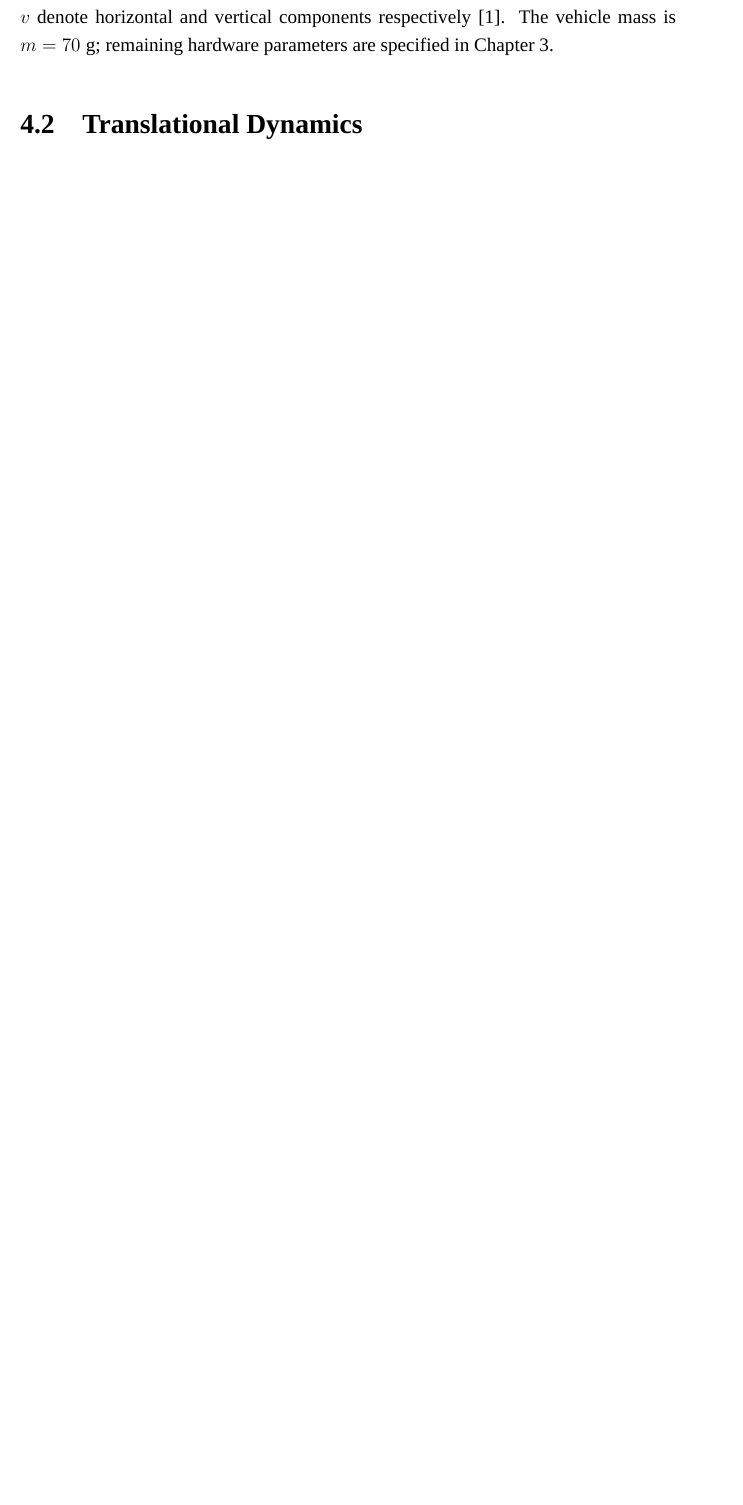
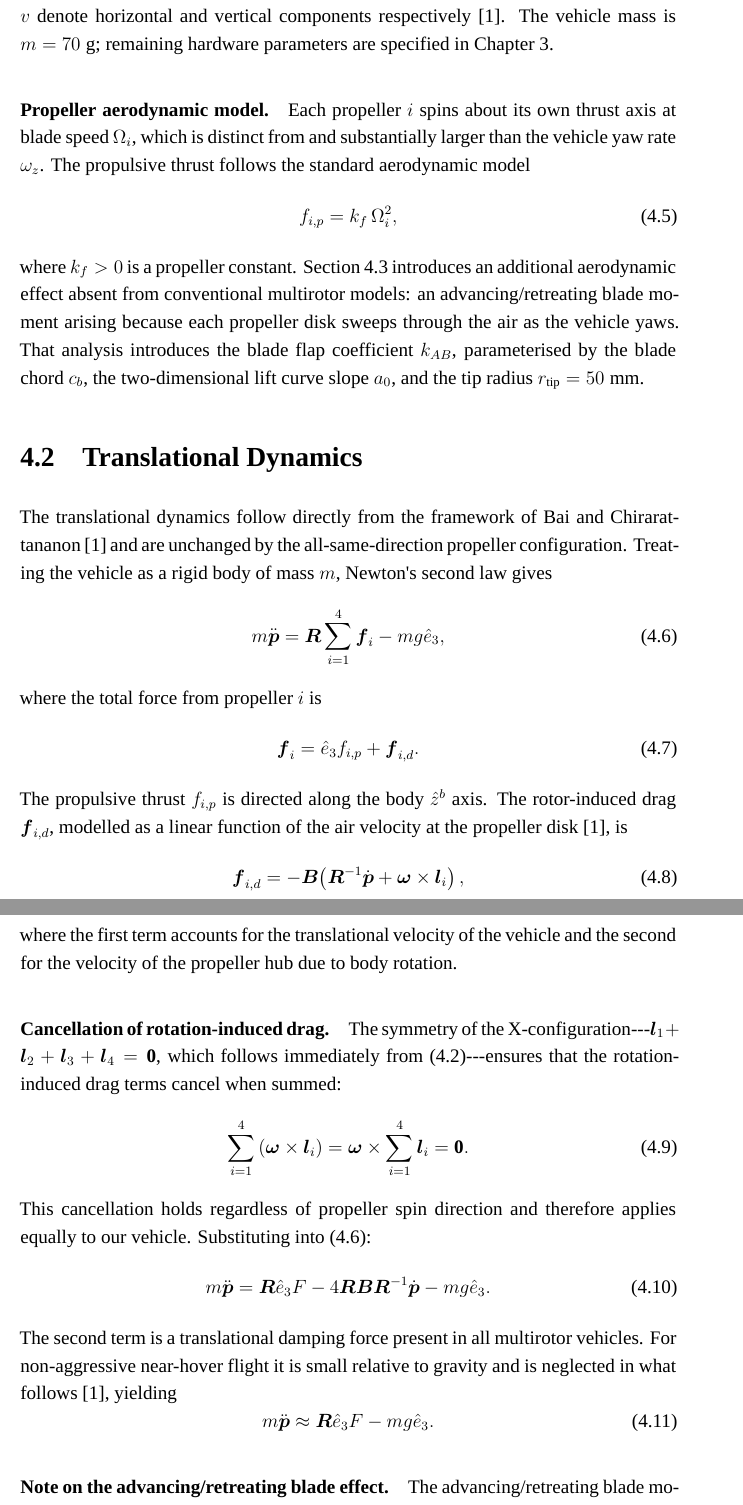
Before and after one commit to xuyilian/CityUHKThesis-main, a LaTeX thesis (thesis.tex, which reads Chapters/papertwo/papertwo.tex): part of page 21 of 27 before the commit and two parts of pages 21 and 22 of 29 after it, the two joined at a grey line, cut so that both start at the same text, the shorter picture padded with empty space. Compiled offline with XeLaTeX; a missing font is replaced by an installed copy or a similar font.

Commit message:
Add Section 4.2 (Translational Dynamics); update Section 4.1
4.2: derives full translational EOM, shows rotation-induced drag cancels
by X-config symmetry, establishes near-hover linearisation (horizontal
mp2dd = mgJη, vertical mzdd = F-mg), and notes the advancing/retreating
blade moment is a pure torque that does not enter translational dynamics.

4.1: fixes f_i → f_{i,p} notation, adds propeller aerodynamic model
paragraph introducing Ω_i, k_f, and k_AB ahead of Section 4.3.
Adds labels to sec:translational_dynamics, sec:attitude_dynamics,
sec:controller.

Co-Authored-By: Claude Sonnet 4.6 <noreply@anthropic.com>

```diff
--- a/Chapters/papertwo/papertwo.tex
+++ b/Chapters/papertwo/papertwo.tex
@@ -92,4 +92,78 @@ $h$ and $v$ denote horizontal and vertical components
 respectively~\cite{bai2022splitflyerair}.  The vehicle mass is $m = 70\;\mathrm{g}$;
 remaining hardware parameters are specified in Chapter~\ref{chapter:paperone}.
 
+\paragraph{Propeller aerodynamic model.}
+Each propeller $i$ spins about its own thrust axis at blade speed $\Omega_i$,
+which is distinct from and substantially larger than the vehicle yaw rate
+$\omega_z$.  The propulsive thrust follows the standard aerodynamic model
+\begin{equation}
+    f_{i,p} = k_f\,\Omega_i^2,
+    \label{eq:thrust_model}
+\end{equation}
+where $k_f > 0$ is a propeller constant.  Section~\ref{sec:attitude_dynamics}
+introduces an additional aerodynamic effect absent from conventional
+multirotor models: an advancing/retreating blade moment arising because each
+propeller disk sweeps through the air as the vehicle yaws.  That analysis
+introduces the blade flap coefficient $k_{AB}$, parameterised by the blade
+chord $c_b$, the two-dimensional lift curve slope $a_0$, and the tip radius
+$r_{\mathrm{tip}} = 50\;\mathrm{mm}$.
+
 \section{Translational Dynamics}
+\label{sec:translational_dynamics}
+
+The translational dynamics follow directly from the framework of
+\textcite{bai2022splitflyerair} and are unchanged by the all-same-direction
+propeller configuration.  Treating the vehicle as a rigid body of mass $m$,
+Newton's second law gives
+\begin{equation}
+    m\ddot{\boldsymbol{p}} = \boldsymbol{R}\sum_{i=1}^{4}\boldsymbol{f}_i
+        - mg\hat{e}_3,
+    \label{eq:trans_eom}
+\end{equation}
+where the total force from propeller $i$ is
+\begin{equation}
+    \boldsymbol{f}_i = \hat{e}_3 f_{i,p} + \boldsymbol{f}_{i,d}.
+    \label{eq:prop_force}
+\end{equation}
+The propulsive thrust $f_{i,p}$ is directed along the body $\hat{z}^b$ axis.
+The rotor-induced drag $\boldsymbol{f}_{i,d}$, modelled as a linear function
+of the air velocity at the propeller disk~\cite{bai2022splitflyerair}, is
+\begin{equation}
+    \boldsymbol{f}_{i,d} = -\boldsymbol{B}
+        \!\left(\boldsymbol{R}^{-1}\dot{\boldsymbol{p}}
+        + \boldsymbol{\omega}\times\boldsymbol{l}_i\right),
+    \label{eq:rotor_drag}
+\end{equation}
+where the first term accounts for the translational velocity of the vehicle
+and the second for the velocity of the propeller hub due to body rotation.
+
+\paragraph{Cancellation of rotation-induced drag.}
+The symmetry of the X-configuration---$\boldsymbol{l}_1 + \boldsymbol{l}_2
++ \boldsymbol{l}_3 + \boldsymbol{l}_4 = \mathbf{0}$, which follows
+immediately from~\eqref{eq:prop_locs}---ensures that the rotation-induced
+drag terms cancel when summed:
+\begin{equation}
+    \sum_{i=1}^{4}\left(\boldsymbol{\omega}\times\boldsymbol{l}_i\right)
+        = \boldsymbol{\omega}\times\sum_{i=1}^{4}\boldsymbol{l}_i
+        = \mathbf{0}.
+    \label{eq:drag_cancel}
+\end{equation}
+This cancellation holds regardless of propeller spin direction and therefore
+applies equally to our vehicle.  Substituting into~\eqref{eq:trans_eom}:
+\begin{equation}
+    m\ddot{\boldsymbol{p}}
+        = \boldsymbol{R}\hat{e}_3 F
+          - 4\boldsymbol{R}\boldsymbol{B}\boldsymbol{R}^{-1}\dot{\boldsymbol{p}}
+          - mg\hat{e}_3.
+    \label{eq:trans_full}
+\end{equation}
+The second term is a translational damping force present in all multirotor
+vehicles.  For non-aggressive near-hover flight it is small relative to
+gravity and is neglected in what follows~\cite{bai2022splitflyerair}, yielding
+\begin{equation}
+    m\ddot{\boldsymbol{p}} \approx \boldsymbol{R}\hat{e}_3 F - mg\hat{e}_3.
+    \label{eq:trans_hover}
+\end{equation}
+
+\paragraph{Note on the advancing/retreating blade effect.}
+The advancing/retreating blade moment derived in
```
Also changed, not shown: Chapters/papertwo/papertwo.tex (47 more changed lines).
